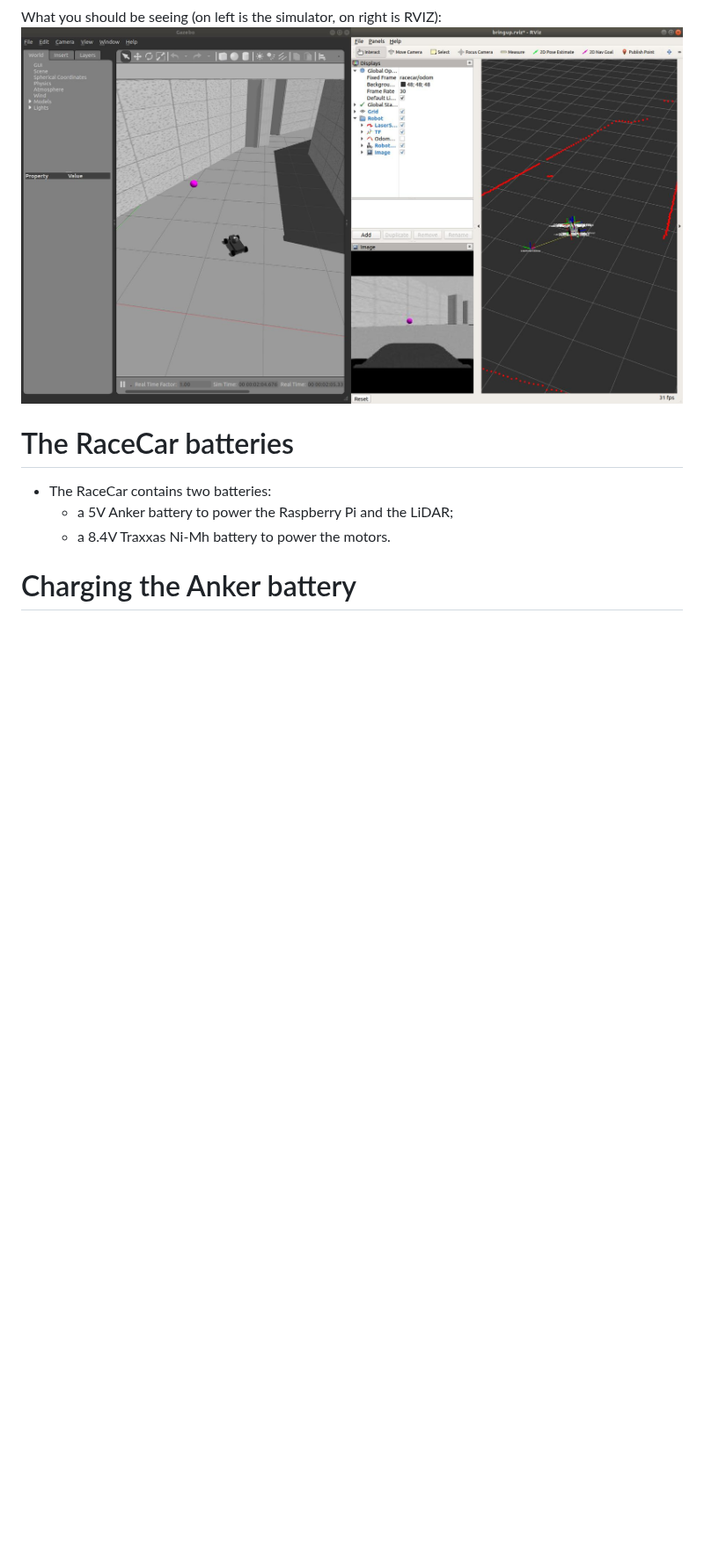
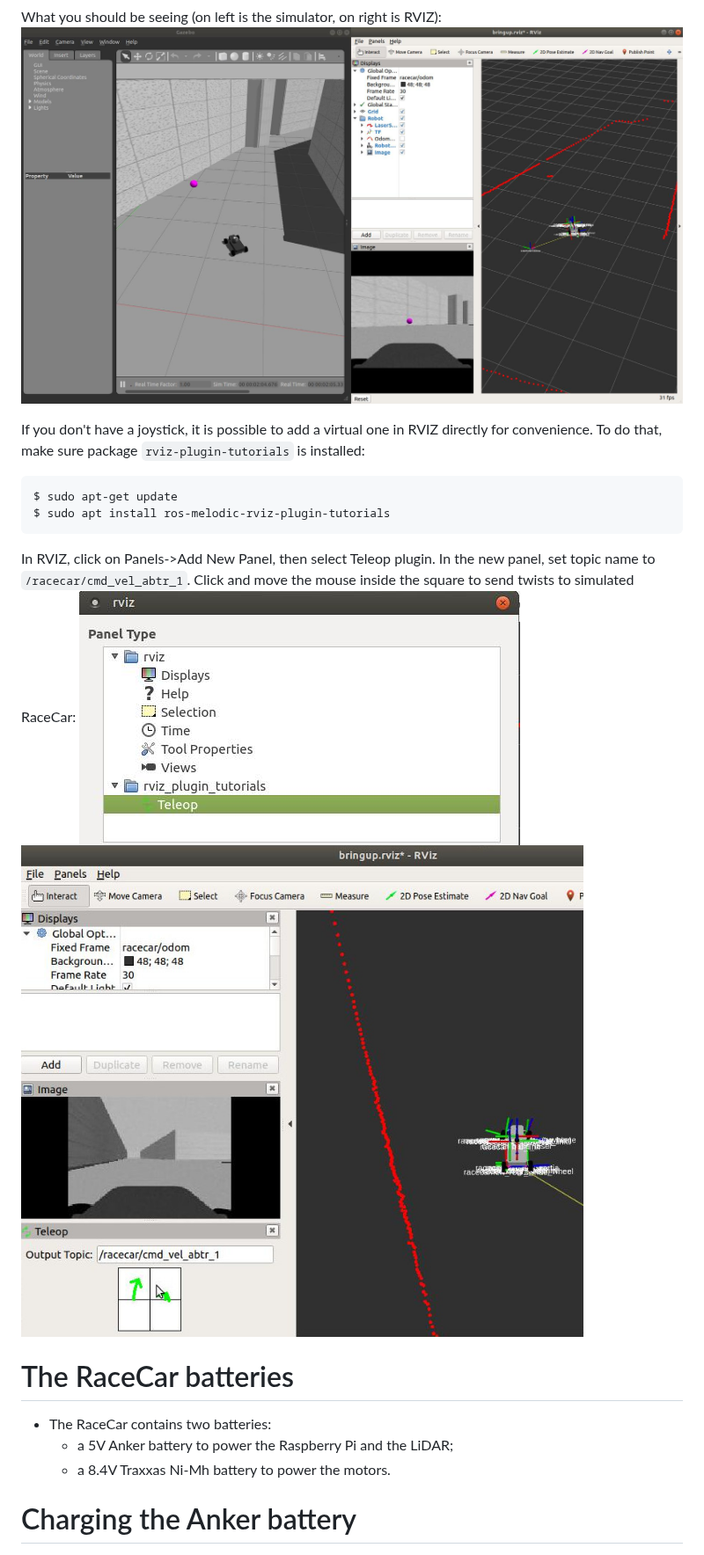
Before and after one commit to SherbyRobotics/racecar, a Markdown page: doc/README.md, the part around the change. Shown at 88% size. Drawn GitHub-style; pictures changed too: doc/racecar_rviz_teleop_plugin.jpg (added), doc/racecar_rviz_teleop_plugin_panel.jpg (added); blank space fills up the shorter version.

Commit message:
Doc: Added virtual joystick example for RVIZ in simulation

````diff
--- a/doc/README.md
+++ b/doc/README.md
@@ -100,6 +100,15 @@ $ roslaunch racecar_bringup rviz.launch
 What you should be seeing (on left is the simulator, on right is RVIZ):
 ![](https://github.com/SherbyRobotics/racecar/blob/master/doc/gazebo.jpg "gazebo" )
 
+If you don't have a joystick, it is possible to add a virtual one in RVIZ directly for convenience. To do that, make sure package `rviz-plugin-tutorials` is installed:
+```bash
+$ sudo apt-get update
+$ sudo apt install ros-melodic-rviz-plugin-tutorials
+```
+In RVIZ, click on Panels->Add New Panel, then select Teleop plugin. In the new panel, set topic name to `/racecar/cmd_vel_abtr_1`. Click and move the mouse inside the square to send twists to simulated RaceCar:
+![](https://github.com/SherbyRobotics/racecar/blob/master/doc/racecar_rviz_teleop_plugin_panel.jpg "racecar_rviz_teleop_plugin_panel" )
+![](https://github.com/SherbyRobotics/racecar/blob/master/doc/racecar_rviz_teleop_plugin.jpg "racecar_rviz_teleop_plugin" )
+
 # The RaceCar batteries
 * The RaceCar contains two batteries:
     * a 5V Anker battery to power the Raspberry Pi and the LiDAR;
````
